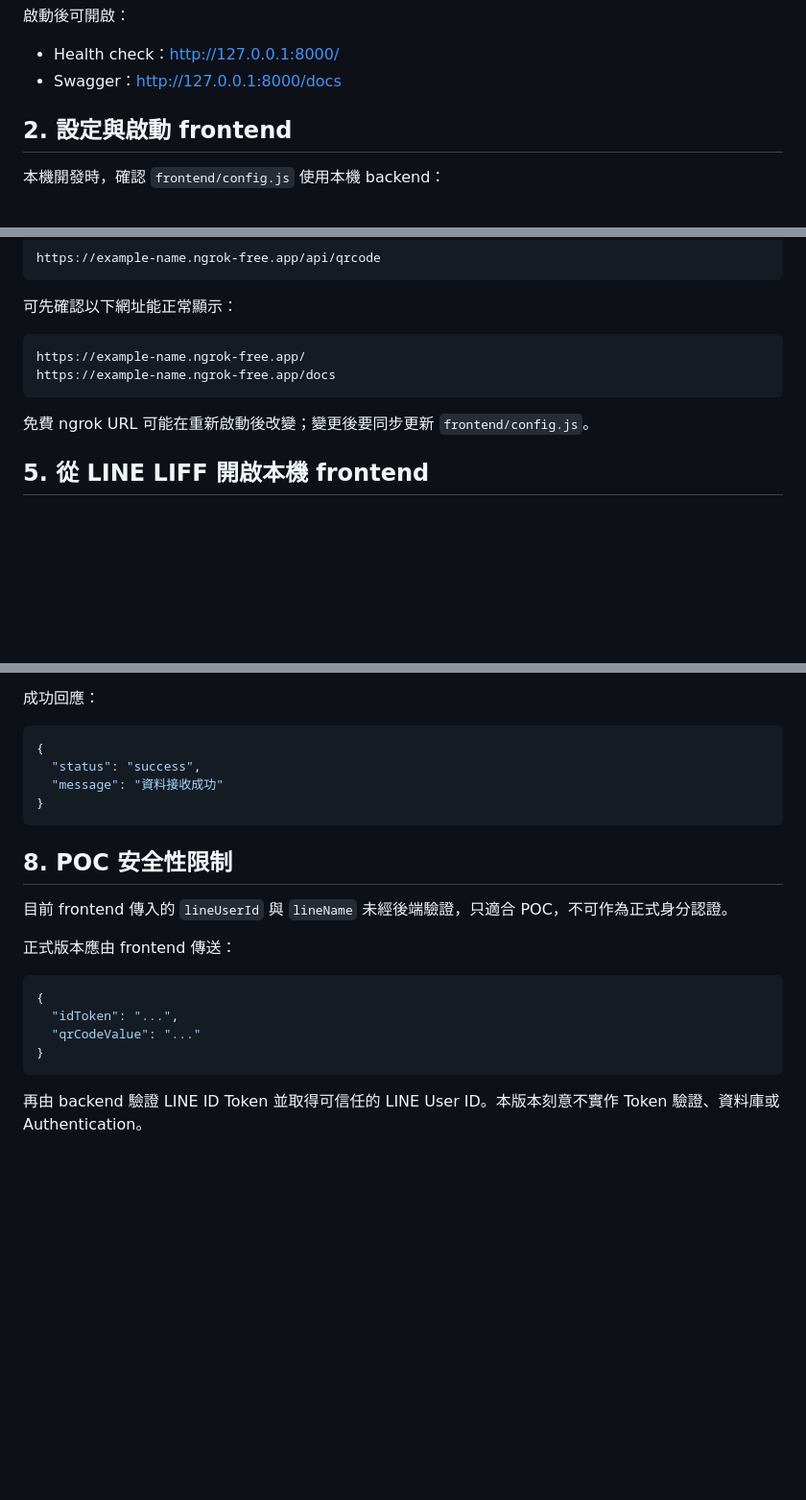
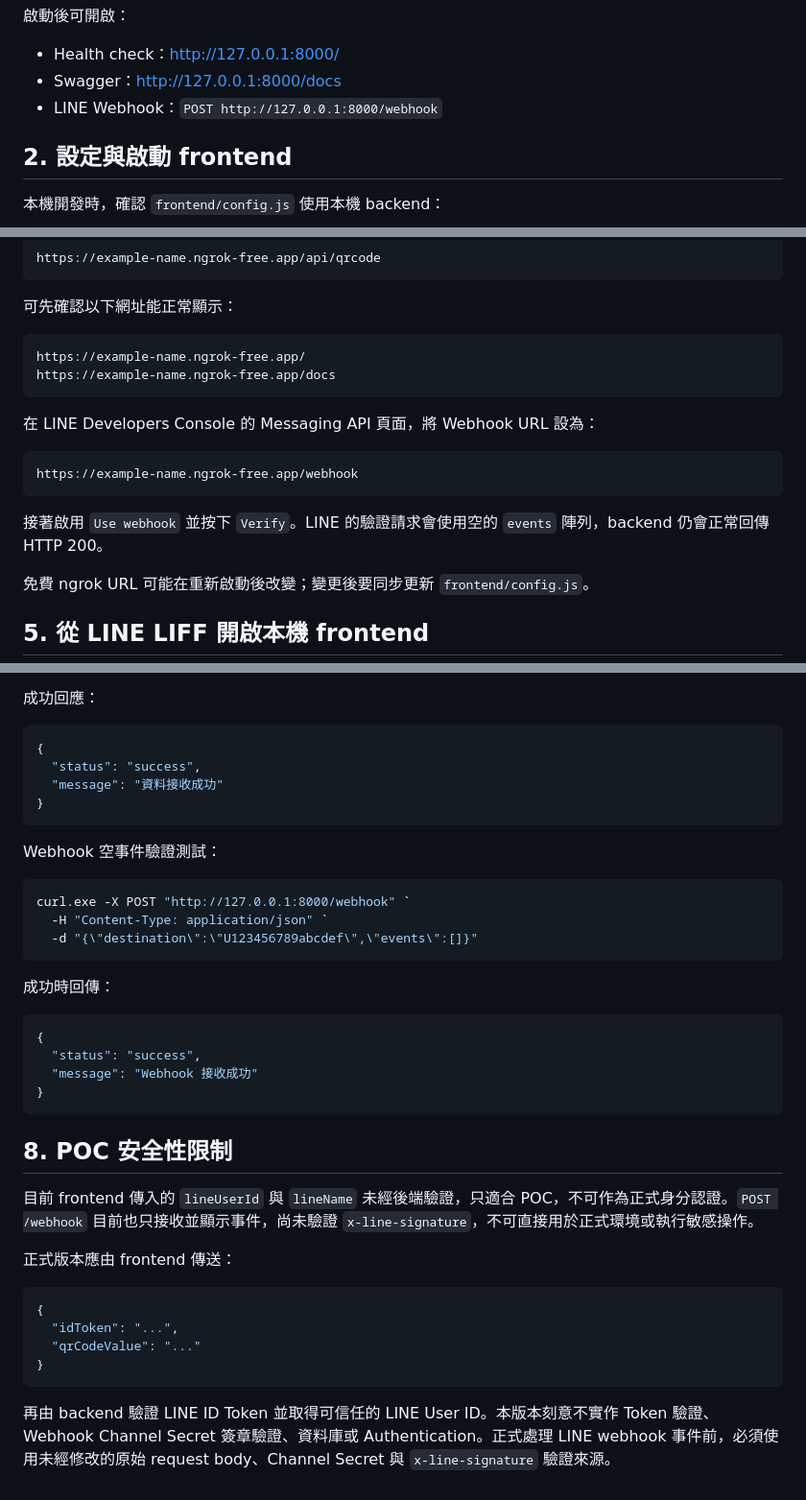
Before and after one commit to MisTPEBUS/line-liff-python, a Markdown page: READ.md, 3 parts joined by grey strips. Shown at 96% size. GitHub-like rendering; blank space fills up the shorter version.

Commit message:
feat: add line webhook description

````diff
--- a/READ.md
+++ b/READ.md
@@ -49,6 +49,7 @@ Set-ExecutionPolicy -Scope Process -ExecutionPolicy Bypass
 
 - Health check：<http://127.0.0.1:8000/>
 - Swagger：<http://127.0.0.1:8000/docs>
+- LINE Webhook：`POST http://127.0.0.1:8000/webhook`
 
 ## 2. 設定與啟動 frontend
 
@@ -144,6 +145,14 @@ https://example-name.ngrok-free.app/
 https://example-name.ngrok-free.app/docs
 ```
 
+在 LINE Developers Console 的 Messaging API 頁面，將 Webhook URL 設為：
+
+```text
+https://example-name.ngrok-free.app/webhook
+```
+
+接著啟用 `Use webhook` 並按下 `Verify`。LINE 的驗證請求會使用空的 `events` 陣列，backend 仍會正常回傳 HTTP 200。
+
 免費 ngrok URL 可能在重新啟動後改變；變更後要同步更新 `frontend/config.js`。
 
 ## 5. 從 LINE LIFF 開啟本機 frontend
@@ -231,9 +240,26 @@ curl.exe -X POST "http://127.0.0.1:8000/api/qrcode" `
 }
 ```
 
+Webhook 空事件驗證測試：
+
+```powershell
+curl.exe -X POST "http://127.0.0.1:8000/webhook" `
+  -H "Content-Type: application/json" `
+  -d "{\"destination\":\"U123456789abcdef\",\"events\":[]}"
+```
+
+成功時回傳：
+
+```json
+{
+  "status": "success",
+  "message": "Webhook 接收成功"
+}
+```
+
 ## 8. POC 安全性限制
 
-目前 frontend 傳入的 `lineUserId` 與 `lineName` 未經後端驗證，只適合 POC，不可作為正式身分認證。
+目前 frontend 傳入的 `lineUserId` 與 `lineName` 未經後端驗證，只適合 POC，不可作為正式身分認證。`POST /webhook` 目前也只接收並顯示事件，尚未驗證 `x-line-signature`，不可直接用於正式環境或執行敏感操作。
 
 正式版本應由 frontend 傳送：
 
@@ -244,4 +270,4 @@ curl.exe -X POST "http://127.0.0.1:8000/api/qrcode" `
 }
 ```
 
-再由 backend 驗證 LINE ID Token 並取得可信任的 LINE User ID。本版本刻意不實作 Token 驗證、資料庫或 Authentication。
+再由 backend 驗證 LINE ID Token 並取得可信任的 LINE User ID。本版本刻意不實作 Token 驗證、Webhook Channel Secret 簽章驗證、資料庫或 Authentication。正式處理 LINE webhook 事件前，必須使用未經修改的原始 request body、Channel Secret 與 `x-line-signature` 驗證來源。
````
